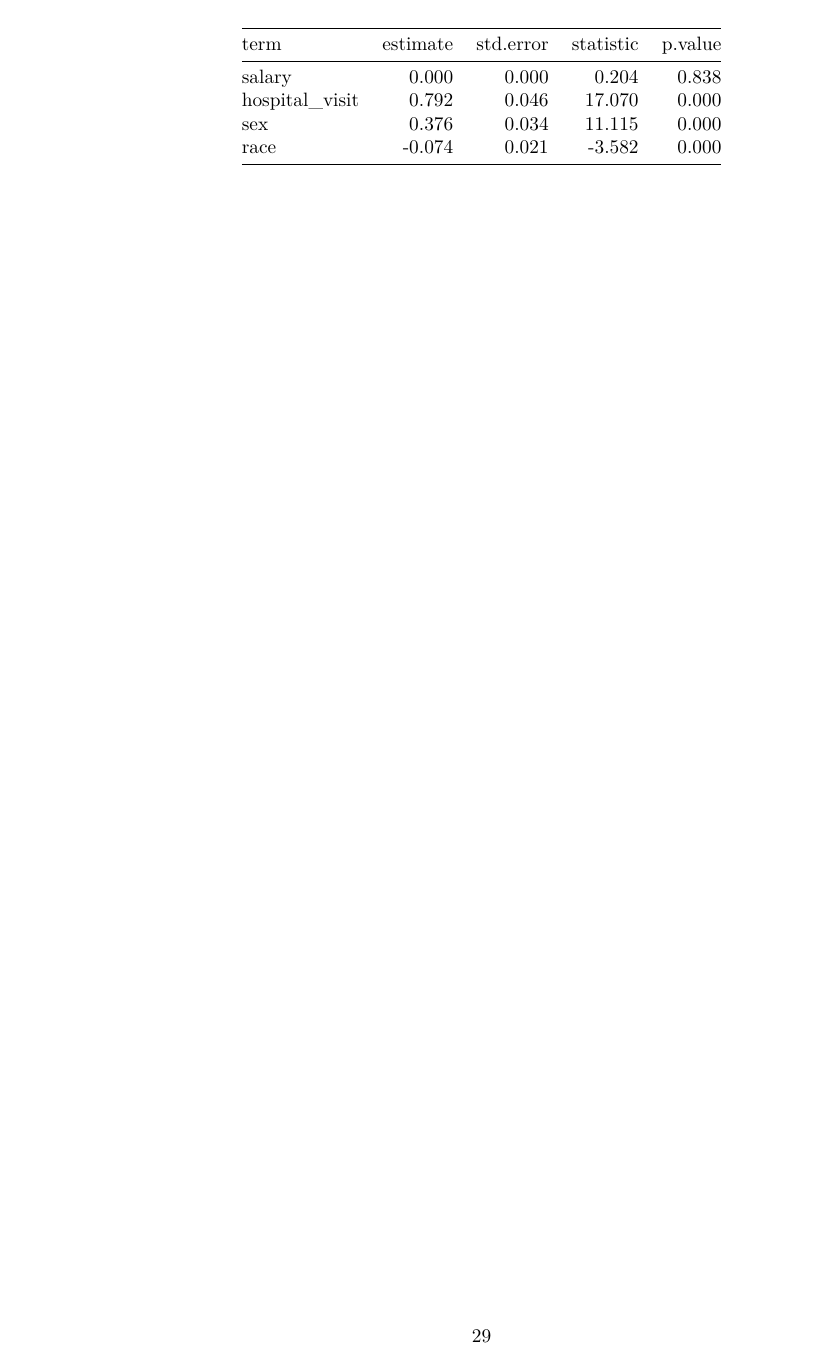
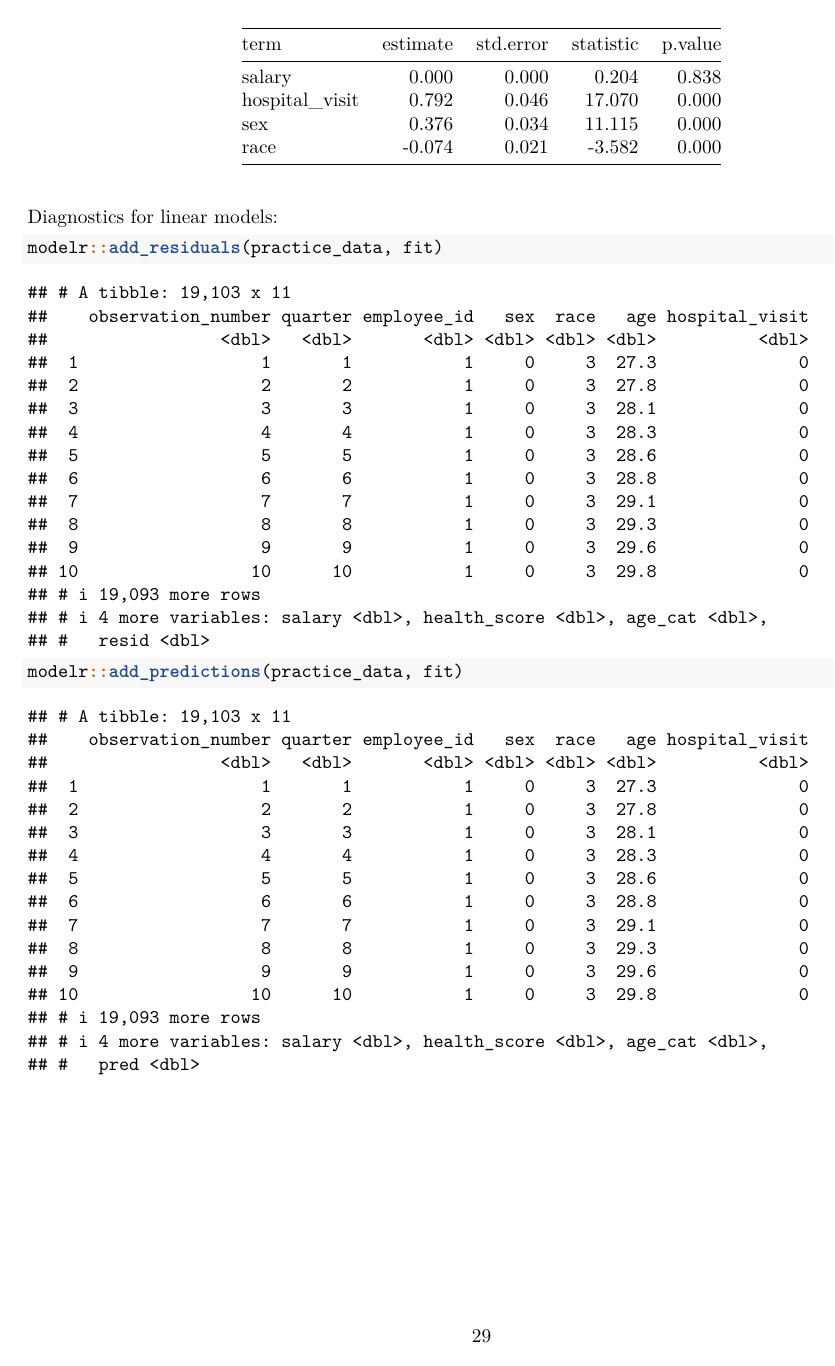
Before and after one commit to Ekta1489/practice_exercise, an R Markdown document (practice_exercise.Rmd): page 29 of 29. Rendered offline with R 4.5, knitr and Pandoc, then LaTeX, with nearby package versions; some code elsewhere in the file could not run offline; column names are cleaned by a stand-in for the janitor package.

Commit message:
diagnpstics lm

````diff
--- a/practice_exercise.Rmd
+++ b/practice_exercise.Rmd
@@ -789,3 +790,14 @@ fit %>%
   knitr::kable(digits = 3)
 
 ```
+
+Diagnostics for linear models:
+
+```{r}
+modelr::add_residuals(practice_data, fit)
+```
+
+
+```{r}
+modelr::add_predictions(practice_data, fit)
+```
````
Also changed, not shown: practice_exercise.Rmd (1 more changed lines), 1 other file.
